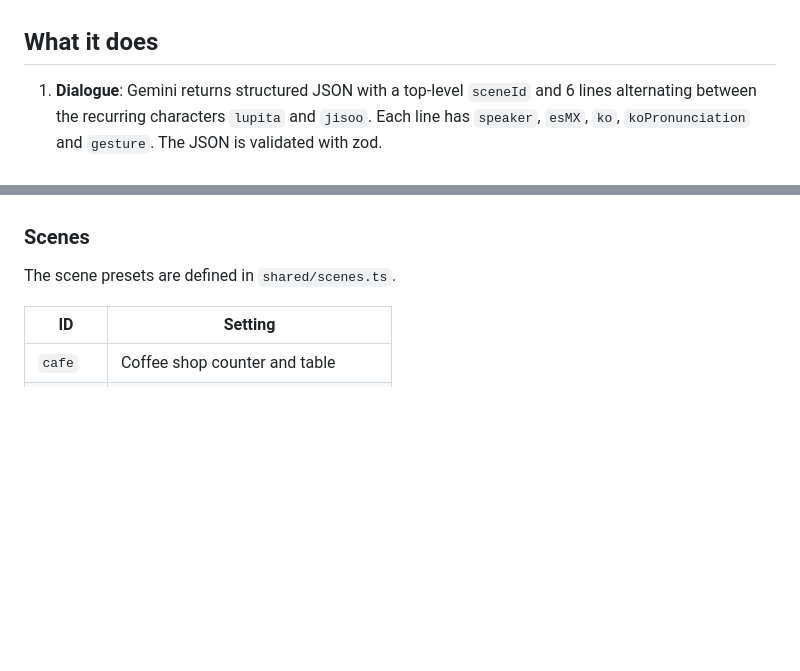
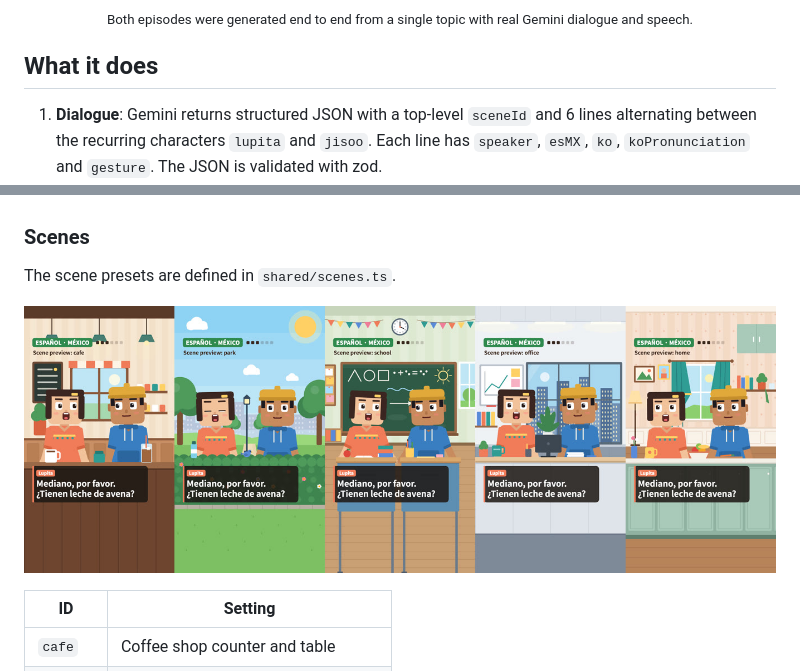
Before and after one commit to SeojinSeojin/learn-language, a Markdown page: README.md, 2 parts joined by grey strips. GitHub-like rendering; pictures changed too: docs/media/scenes.jpg (added); blank space fills up the shorter version.

```diff
--- a/README.md
+++ b/README.md
@@ -5,3 +23,4 @@ Turns one topic (for example *"Ordering iced coffee at a café"*) into a vertica
+<p align="center"><sub>Both episodes were generated end to end from a single topic with real Gemini dialogue and speech.</sub></p>
 
 ## What it does
 
@@ -35,6 +54,8 @@ The names appear only as subtitle labels. They are spoken only when the dialogue
 ### Scenes
 
 The scene presets are defined in `shared/scenes.ts`.
+
+![The five scene presets: cafe, park, school, office, home](docs/media/scenes.jpg)
 
 | ID | Setting |
 | --- | --- |
```
Also changed, not shown: other parts of README.md (+18 -0 lines), docs/media/demo.gif (added), docs/media/home-es.jpg (added), docs/media/home-ko.jpg (added), docs/media/office-es.jpg (added), docs/media/office-ko.jpg (added), 2 other files.
